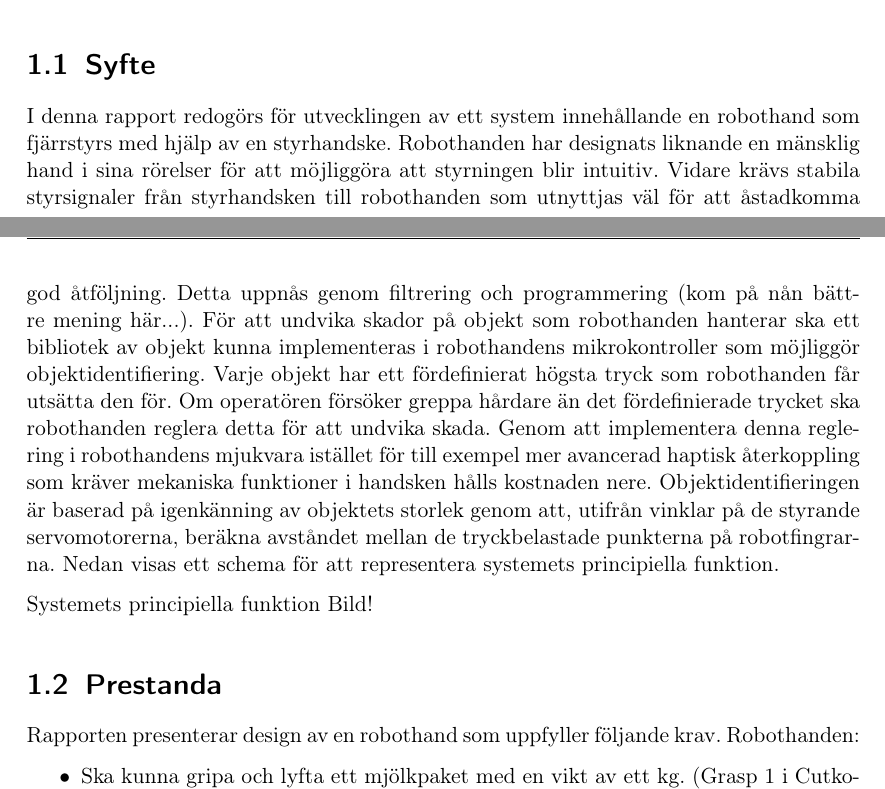
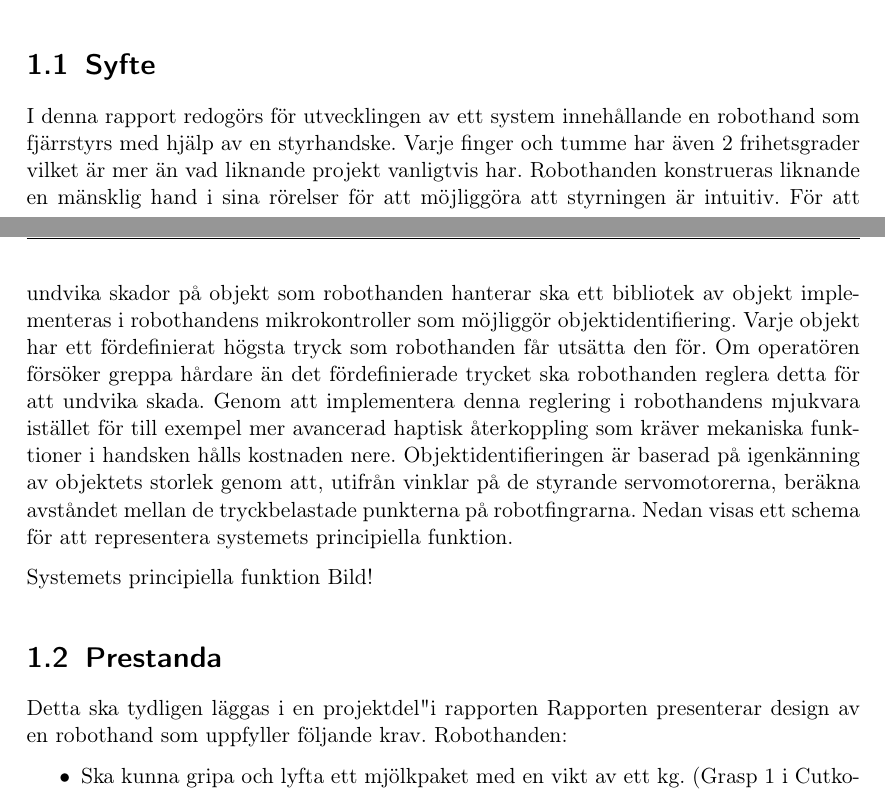
Before and after one commit to Cadynum/kandidat, a LaTeX document (Slutrapport/main.tex, which reads Slutrapport/intro.tex): two parts of pages 2 and 3 of 9, joined at a grey line, cut so that both start at the same text. Compiled offline with pdfLaTeX.

Commit message:
Lite pill

```diff
--- a/Slutrapport/intro.tex
+++ b/Slutrapport/intro.tex
@@ -12,14 +12,15 @@ Stora hinder i utvecklingen av robothänder generellt har varit de höga kostnad
 %Föregående stycke är inte klart /Chris
 
 \section{Syfte}% "Contributions" -- Syfte.
-I denna rapport redogörs för utvecklingen av ett system innehållande en robothand som fjärrstyrs med hjälp av en styrhandske. Robothanden har designats liknande en mänsklig hand i sina rörelser för att möjliggöra att styrningen blir intuitiv. Vidare krävs stabila styrsignaler från styrhandsken till robothanden som utnyttjas väl för att åstadkomma god åtföljning. Detta uppnås genom filtrering och programmering (kom på nån bättre mening här...). För att undvika skador på objekt som robothanden hanterar ska ett bibliotek av objekt kunna implementeras i robothandens mikrokontroller som möjliggör objektidentifiering. Varje objekt har ett fördefinierat högsta tryck som robothanden får utsätta den för. Om operatören försöker greppa hårdare än det fördefinierade trycket ska robothanden reglera detta för att undvika skada. Genom att implementera denna reglering i robothandens mjukvara istället för till exempel mer avancerad haptisk återkoppling som kräver mekaniska funktioner i handsken hålls kostnaden nere.
-Objektidentifieringen är baserad på igenkänning av objektets storlek genom att, utifrån vinklar på de styrande servomotorerna, beräkna avståndet mellan de tryckbelastade punkterna på robotfingrarna. Nedan visas ett schema för att representera systemets principiella funktion.
+I denna rapport redogörs för utvecklingen av ett system innehållande en robothand som fjärrstyrs med hjälp av en styrhandske. Varje finger och tumme har även 2 frihetsgrader vilket är mer än vad liknande projekt vanligtvis har. Robothanden konstrueras liknande en mänsklig hand i sina rörelser för att möjliggöra att styrningen är intuitiv. För att undvika skador på objekt som robothanden hanterar ska ett bibliotek av objekt implementeras i robothandens mikrokontroller som möjliggör objektidentifiering. Varje objekt har ett fördefinierat högsta tryck som robothanden får utsätta den för. Om operatören försöker greppa hårdare än det fördefinierade trycket ska robothanden reglera detta för att undvika skada. Genom att implementera denna reglering i robothandens mjukvara istället för till exempel mer avancerad haptisk återkoppling som kräver mekaniska funktioner i handsken hålls kostnaden nere.
+Objektidentifieringen är baserad på igenkänning av objektets storlek genom att, utifrån vinklar på de styrande servomotorerna, beräkna avståndet mellan de tryckbelastade punkterna på robotfingrarna.
+  Nedan visas ett schema för att representera systemets principiella funktion.
 
 Systemets principiella funktion Bild!
 
 
 \section{Prestanda}
-
+Detta ska tydligen läggas i en "projektdel" i rapporten
 Rapporten presenterar design av en robothand som uppfyller följande krav. Robothanden:
 \begin{itemize}
 \item Ska kunna gripa och lyfta ett mjölkpaket med en vikt av ett kg. (Grasp 1 i Cutkoskys grepphierarki \ref{cutshand}) %Glöm inte förklara Cutkosky nånstans!
```
Also changed, not shown: Slutrapport/intro.tex (6 more changed lines).
